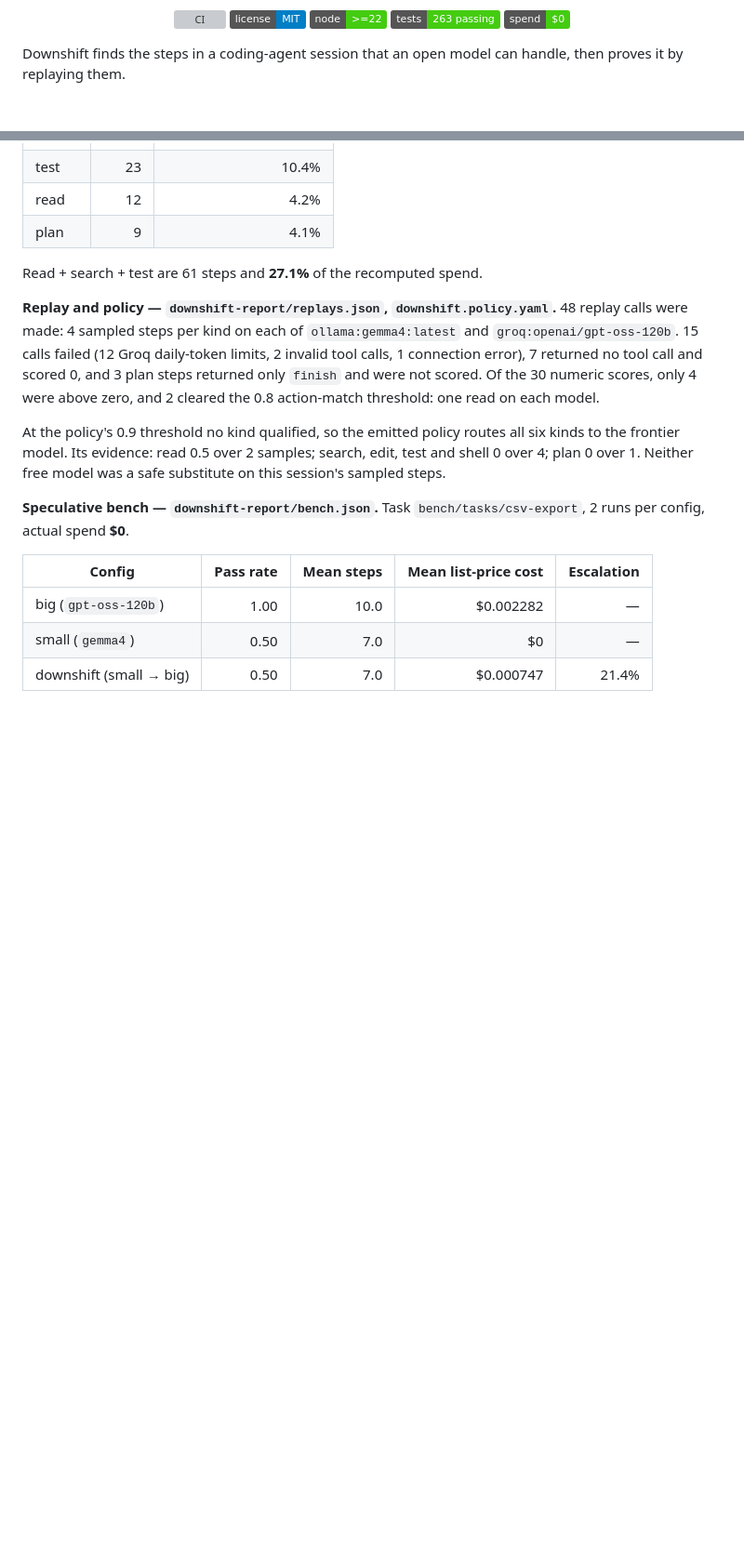
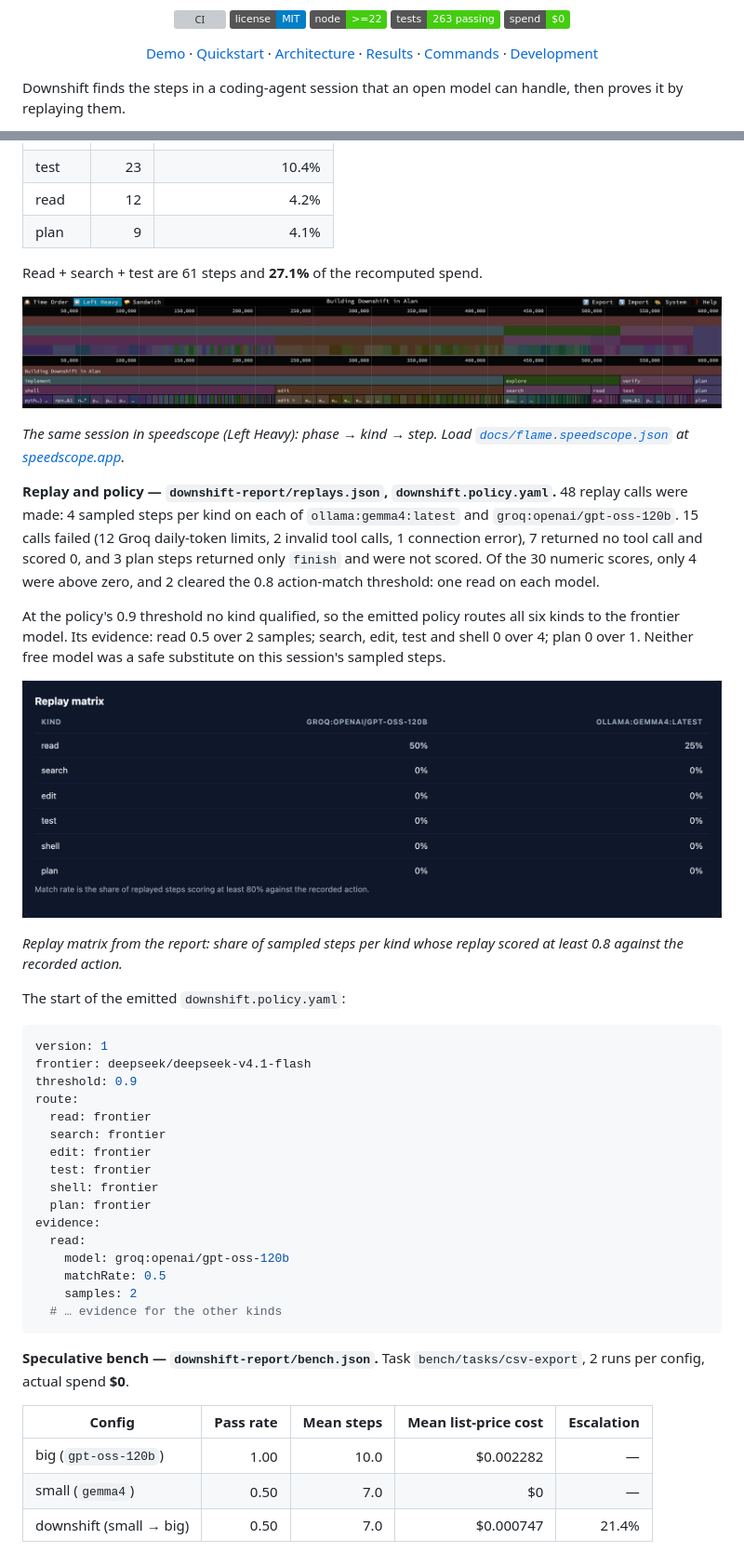
Before and after one commit to sakshar2303/downshift, a Markdown page: README.md, 2 parts joined by grey strips. Shown at 93% size. GitHub-like rendering; pictures changed too: docs/assets/replay.png (added), docs/assets/speedscope.png (added); badges without logos; blank space fills up the shorter version; grey boxes are pictures that could not be loaded.

````diff
--- a/README.md
+++ b/README.md
@@ -6,6 +6,15 @@
   <img src="https://img.shields.io/badge/node-%3E%3D22-brightgreen" alt="Node >= 22">
   <img src="https://img.shields.io/badge/tests-263%20passing-brightgreen" alt="263 tests passing">
   <img src="https://img.shields.io/badge/spend-%240-brightgreen" alt="Spend $0">
+</p>
+
+<p align="center">
+  <a href="#demo">Demo</a> ·
+  <a href="#try-it-in-60-seconds">Quickstart</a> ·
+  <a href="#architecture">Architecture</a> ·
+  <a href="#results">Results</a> ·
+  <a href="#commands">Commands</a> ·
+  <a href="#development">Development</a>
 </p>
 
 Downshift finds the steps in a coding-agent session that an open model can
@@ -124,6 +140,12 @@ Alan": 194 steps on `deepseek/deepseek-v4.1-flash`, 26,863,020 tokens
 
 Read + search + test are 61 steps and **27.1%** of the recomputed spend.
 
+<p align="center"><img src="docs/assets/speedscope.png" alt="The session in speedscope" width="100%"></p>
+
+*The same session in speedscope (Left Heavy): phase → kind → step. Load
+[`docs/flame.speedscope.json`](docs/flame.speedscope.json) at
+[speedscope.app](https://www.speedscope.app).*
+
 **Replay and policy — `downshift-report/replays.json`,
 `downshift.policy.yaml`.** 48 replay calls were made: 4 sampled steps per kind on
 each of `ollama:gemma4:latest` and `groq:openai/gpt-oss-120b`. 15 calls failed
@@ -136,6 +158,32 @@ At the policy's 0.9 threshold no kind qualified, so the emitted policy routes
 all six kinds to the frontier model. Its evidence: read 0.5 over 2 samples;
 search, edit, test and shell 0 over 4; plan 0 over 1. Neither free model was a
 safe substitute on this session's sampled steps.
+
+<p align="center"><img src="docs/assets/replay.png" alt="Replay matrix" width="100%"></p>
+
+*Replay matrix from the report: share of sampled steps per kind whose replay
+scored at least 0.8 against the recorded action.*
+
+The start of the emitted `downshift.policy.yaml`:
+
+```yaml
+version: 1
+frontier: deepseek/deepseek-v4.1-flash
+threshold: 0.9
+route:
+  read: frontier
+  search: frontier
+  edit: frontier
+  test: frontier
+  shell: frontier
+  plan: frontier
+evidence:
+  read:
+    model: groq:openai/gpt-oss-120b
+    matchRate: 0.5
+    samples: 2
+  # … evidence for the other kinds
+```
 
 **Speculative bench — `downshift-report/bench.json`.** Task
 `bench/tasks/csv-export`, 2 runs per config, actual spend **$0**.
````
Also changed, not shown: other parts of README.md (+34 -21 lines), docs/assets/architecture.png (added), docs/assets/terminal-bench.png (added), docs/assets/terminal.png.
